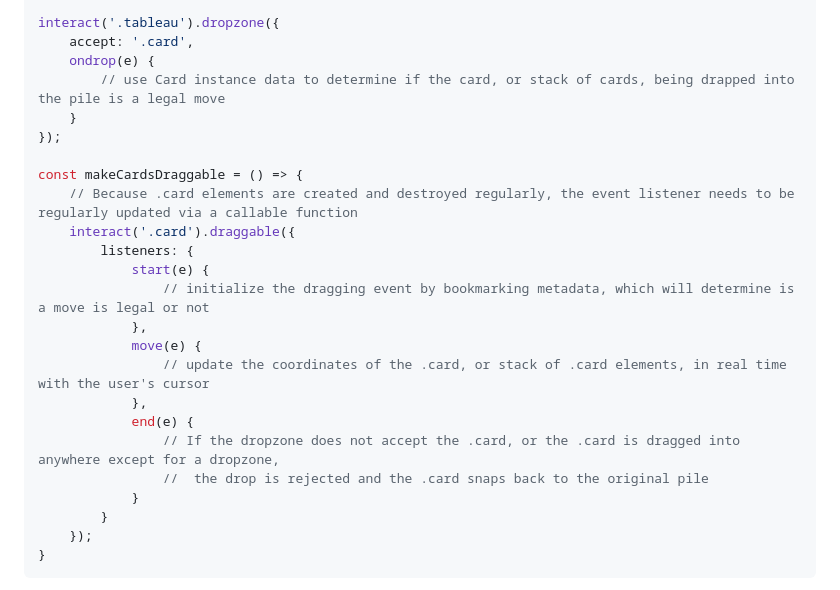
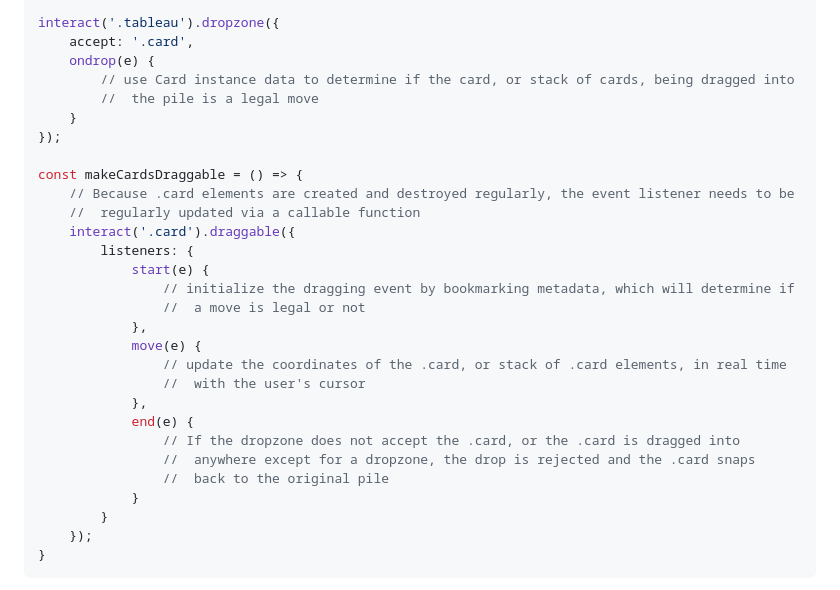
Before and after one commit to MarkBJohns/solitaire-js, a Markdown page: readMe.md, the part around one of its changes. Drawn GitHub-style.

```diff
--- a/readMe.md
+++ b/readMe.md
@@ -65,23 +65,28 @@ interact('.foundation').dropzone({
 interact('.tableau').dropzone({
     accept: '.card',
     ondrop(e) {
-        // use Card instance data to determine if the card, or stack of cards, being drapped into the pile is a legal move
+        // use Card instance data to determine if the card, or stack of cards, being dragged into
+        //  the pile is a legal move
     }
 });
 
 const makeCardsDraggable = () => {
-    // Because .card elements are created and destroyed regularly, the event listener needs to be regularly updated via a callable function
+    // Because .card elements are created and destroyed regularly, the event listener needs to be
+    //  regularly updated via a callable function
     interact('.card').draggable({
         listeners: {
             start(e) {
-                // initialize the dragging event by bookmarking metadata, which will determine is a move is legal or not
+                // initialize the dragging event by bookmarking metadata, which will determine if
+                //  a move is legal or not
             },
             move(e) {
-                // update the coordinates of the .card, or stack of .card elements, in real time with the user's cursor
+                // update the coordinates of the .card, or stack of .card elements, in real time
+                //  with the user's cursor
             },
             end(e) {
-                // If the dropzone does not accept the .card, or the .card is dragged into anywhere except for a dropzone,
-                //  the drop is rejected and the .card snaps back to the original pile
+                // If the dropzone does not accept the .card, or the .card is dragged into
+                //  anywhere except for a dropzone, the drop is rejected and the .card snaps
+                //  back to the original pile
             }
         }
     });
```
Also changed, not shown: other parts of readMe.md (+13 -9 lines).
